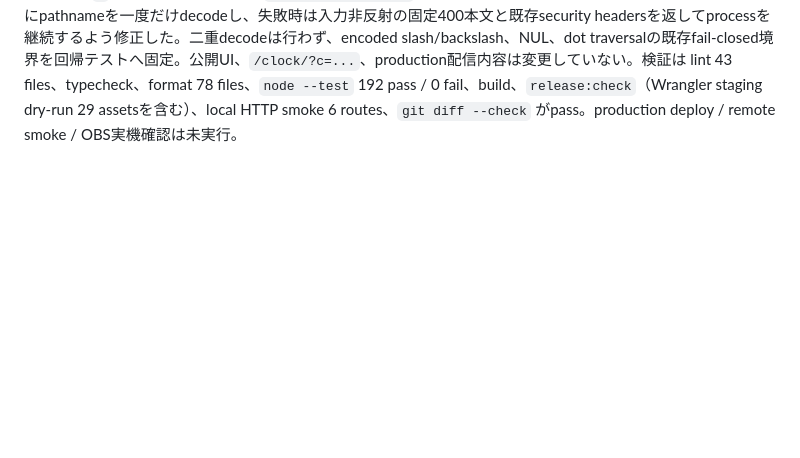
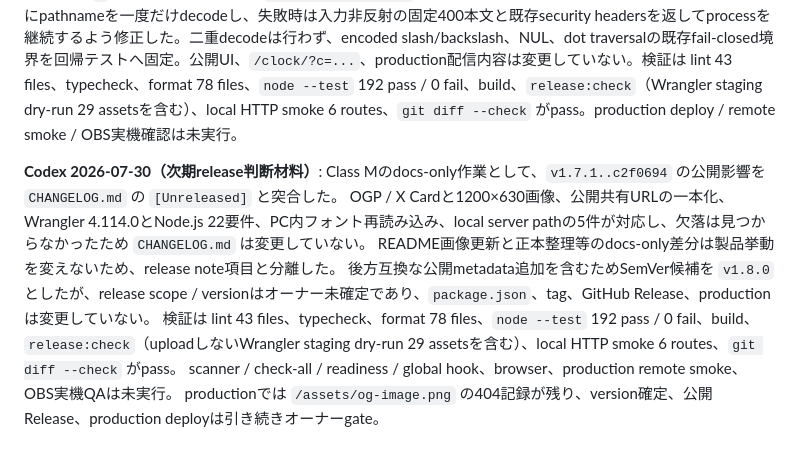
Before and after one commit to h8nc4y/obs-clock-overlay-builder, a Markdown page: docs/HANDOFF_HISTORY.md, the part around the change. GitHub-like rendering; blank space fills up the shorter version.

Commit message:
docs: prepare next release decision
v1.7.1以降の公開影響とCHANGELOG対応を記録し、
v1.8.0候補とオーナー承認が必要な公開境界を明確化する。

```diff
--- a/docs/HANDOFF_HISTORY.md
+++ b/docs/HANDOFF_HISTORY.md
@@ -43,3 +43,11 @@ GitHub Releases、コード変更の詳細は git log / PR を参照してくだ
 **Codex 2026-07-28（PC内フォント再読み込み状態）**: PR #142 / merge commit `14e5852`。Issue #10 の残課題から、一度成功したPC内フォント読み込みを再実行して権限拒否または空状態になると、以前の一覧が選択可能なまま残る不具合を修正。問い合わせ前に前回結果を不可視・空へ戻し、非対応を含む並行応答の順が逆転しても最後に開始した結果だけを反映する。失敗時は手入力案内だけを残す契約を要件・manual QA・単体テストへ同期した。検証は lint 42 files、typecheck、format 108 files、`node --test` 188 pass / 0 fail、build、`release:check`（Wrangler staging dry-run 29 assetsを含む）、local HTTP smoke 6 routes、`npm audit` 0件、`npm outdated` 0件、`git diff --check` がpass。Chrome DevToolsで390x844 / 768x1024 / 1280x900を確認し、全viewportで旧一覧0件・非表示、手入力欄表示、横スクロール0、app console error/warn 0、app network失敗0を実測。合成した遅い成功→速い拒否の逆順応答でも拒否表示と空一覧を維持した。production deploy / remote smoke / OBS実機確認は未実行。
 
 **Codex 2026-07-29（local server malformed path耐性）**: `scripts/serve.mjs` が malformed percent escape、truncated `%`、不正UTF-8 escapeを `decodeURIComponent` で未捕捉のまま落としていたため、filesystem参照前にpathnameを一度だけdecodeし、失敗時は入力非反射の固定400本文と既存security headersを返してprocessを継続するよう修正した。二重decodeは行わず、encoded slash/backslash、NUL、dot traversalの既存fail-closed境界を回帰テストへ固定。公開UI、`/clock/?c=...`、production配信内容は変更していない。検証は lint 43 files、typecheck、format 78 files、`node --test` 192 pass / 0 fail、build、`release:check`（Wrangler staging dry-run 29 assetsを含む）、local HTTP smoke 6 routes、`git diff --check` がpass。production deploy / remote smoke / OBS実機確認は未実行。
+
+**Codex 2026-07-30（次期release判断材料）**: Class Mのdocs-only作業として、`v1.7.1..c2f0694` の公開影響を `CHANGELOG.md` の `[Unreleased]` と突合した。
+OGP / X Cardと1200×630画像、公開共有URLの一本化、Wrangler 4.114.0とNode.js 22要件、PC内フォント再読み込み、local server pathの5件が対応し、欠落は見つからなかったため `CHANGELOG.md` は変更していない。
+README画像更新と正本整理等のdocs-only差分は製品挙動を変えないため、release note項目と分離した。
+後方互換な公開metadata追加を含むためSemVer候補を `v1.8.0` としたが、release scope / versionはオーナー未確定であり、`package.json`、tag、GitHub Release、productionは変更していない。
+検証は lint 43 files、typecheck、format 78 files、`node --test` 192 pass / 0 fail、build、`release:check`（uploadしないWrangler staging dry-run 29 assetsを含む）、local HTTP smoke 6 routes、`git diff --check` がpass。
+scanner / check-all / readiness / global hook、browser、production remote smoke、OBS実機QAは未実行。
+productionでは `/assets/og-image.png` の404記録が残り、version確定、公開Release、production deployは引き続きオーナーgate。
```
Also changed, not shown: HANDOFF.md (+18 -6 lines).
